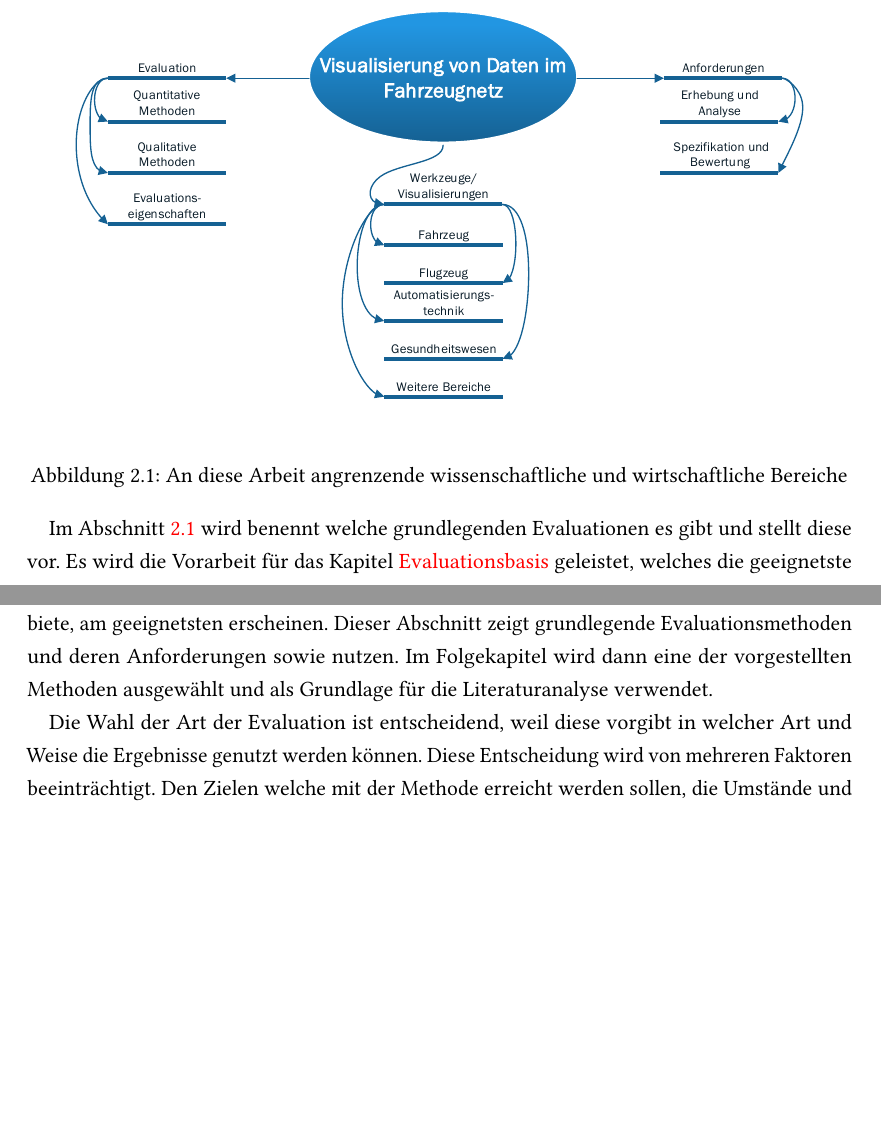
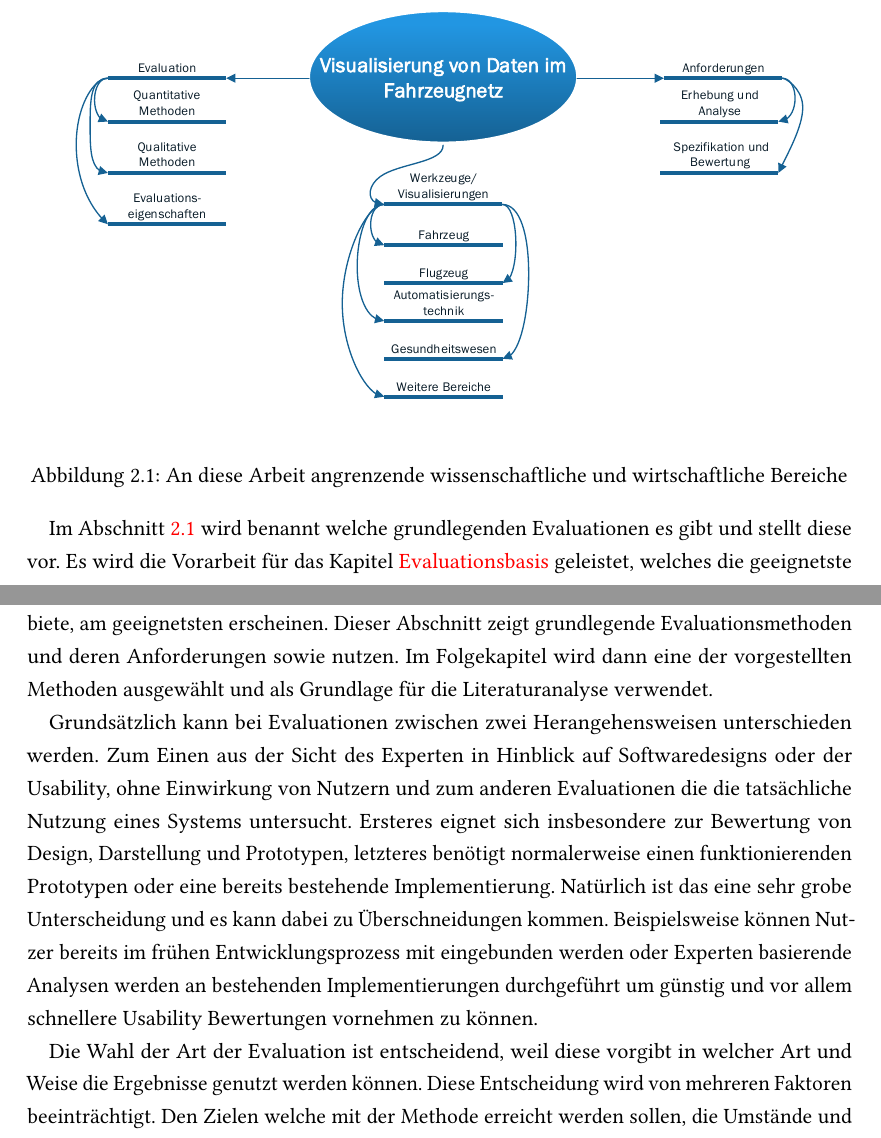
Before and after one commit to StiggyB/masterthesis, a LaTeX thesis (tex/ausarbeitung_haw.tex): two parts of pages 9 and 10 of 24, joined at a grey line, cut so that both start at the same text, the shorter picture padded with empty space. Compiled offline with pdfLaTeX; an older LaTeX class or package is replaced by its successor.

Commit message:
ade paragraph in sec 2.1, differences in eval

```diff
--- a/tex/ausarbeitung_haw.tex
+++ b/tex/ausarbeitung_haw.tex
@@ -199,11 +199,14 @@ In der \nameref{cha:einleitung} wurde erläutert warum Visualisierungen für die
   \label{fig:theme_overview}
 \end{figure}
 
-Im Abschnitt \ref{sec:evaluation} wird benennt welche grundlegenden Evaluationen es gibt und stellt diese vor. Es wird die Vorarbeit für das Kapitel \nameref{cha:evaluationsbasis} geleistet, welches die geeignetste Technik für die Visualisierung von Netzwerkdaten im Fahrzeugnetz herausarbeitet. Abschnitt \ref{sec:visualisierungen_und_werkzeuge} beschreibt die Notwendigkeit der Betrachtung von Visualisierungen und Werkzeugen nicht nur aus dem Automotive Bereich sondern auch aus angrenzenden Bereichen. Der Abschnitt befasst sich weiterhin damit welches diese Bereiche sind und warum diese in Frage kommen. Der abschließende Teil dieses Kapitels, \nameref{sec:anforderungen_und_analyse}, geht auf die Anforderungen an Visualisierungen ein. Es wird \dots
+Im Abschnitt \ref{sec:grundlagen_der_evaluation_sowie_evaluationseigenschaften} wird benannt welche grundlegenden Evaluationen es gibt und stellt diese vor. Es wird die Vorarbeit für das Kapitel \nameref{cha:evaluationsbasis} geleistet, welches die geeignetste Technik für die Visualisierung von Netzwerkdaten im Fahrzeugnetz herausarbeitet. Abschnitt \ref{sec:visualisierungen_und_werkzeuge} beschreibt die Notwendigkeit der Betrachtung von Visualisierungen und Werkzeugen nicht nur aus dem Automotive Bereich sondern auch aus angrenzenden Bereichen. Der Abschnitt befasst sich weiterhin damit welches diese Bereiche sind und warum diese in Frage kommen. Der abschließende Teil dieses Kapitels, \nameref{sec:anforderungen_und_analyse}, geht auf die Anforderungen an Visualisierungen ein. Es wird \dots
 
 \section{Grundlagen der Evaluation sowie Evaluationseigenschaften} % (fold)
-\label{sec:evaluation}
+\label{sec:grundlagen_der_evaluation_sowie_evaluationseigenschaften}
 Im Bereich der Evaluation beschäftigt sich die Arbeit mit der Frage welche Techniken zur Evaluation sinnvoll in diesem Themenkomplex einsetzbar sind. Es wird herausgearbeitet welche Evaluationsmöglichkeiten es gibt und welche, aufgrund Ihrer Ergebnisse und Anwendungsgebiete, am geeignetsten erscheinen. Dieser Abschnitt zeigt grundlegende Evaluationsmethoden und deren Anforderungen sowie nutzen. Im Folgekapitel wird dann eine der vorgestellten Methoden ausgewählt und als Grundlage für die Literaturanalyse verwendet.
+
+Grundsätzlich kann bei Evaluationen zwischen zwei Herangehensweisen unterschieden werden. Zum Einen aus der Sicht des Experten in Hinblick auf Softwaredesigns oder der Usability, ohne Einwirkung von Nutzern und zum anderen Evaluationen die die tatsächliche Nutzung eines Systems untersucht. Ersteres eignet sich insbesondere zur Bewertung von Design, Darstellung und Prototypen, letzteres benötigt normalerweise einen funktionierenden Prototypen oder eine bereits bestehende Implementierung. Natürlich ist das eine sehr grobe Unterscheidung und es kann dabei zu Überschneidungen kommen. Beispielsweise können Nutzer bereits im frühen Entwicklungsprozess mit eingebunden werden oder Experten basierende Analysen werden an bestehenden Implementierungen durchgeführt um günstig und vor allem schnellere Usability Bewertungen vornehmen zu können.
+% Diese Ausarbeitung nähert sich einer Evaluation aus der Sicht der Usability.
 
 Die Wahl der Art der Evaluation ist entscheidend, weil diese vorgibt in welcher Art und Weise die Ergebnisse genutzt werden können. Diese Entscheidung wird von mehreren Faktoren beeinträchtigt. Den Zielen welche mit der Methode erreicht werden sollen, die Umstände und Grenzen die der Evaluationsaufgabe auferlegt sind und der Charakteristik der Objekte welche evaluiert werden sollen. Diese unterschiedlichen Faktoren interagieren miteinander was die Wahl der geeignetsten Evaluationsmethode schwierig gestaltet \cite{kitchenham_evaluating_1996-2}. Kitchenham hat bereits Mitte der neunziger Jahre die Evaluierungsmethoden in drei verschiedene Bereiche aufgeteilt. Diese teilen sich auf in:
 
```
Also changed, not shown: tex/ausarbeitung_haw.pdf, tex/ausarbeitung_haw.tex (2 more changed lines).
